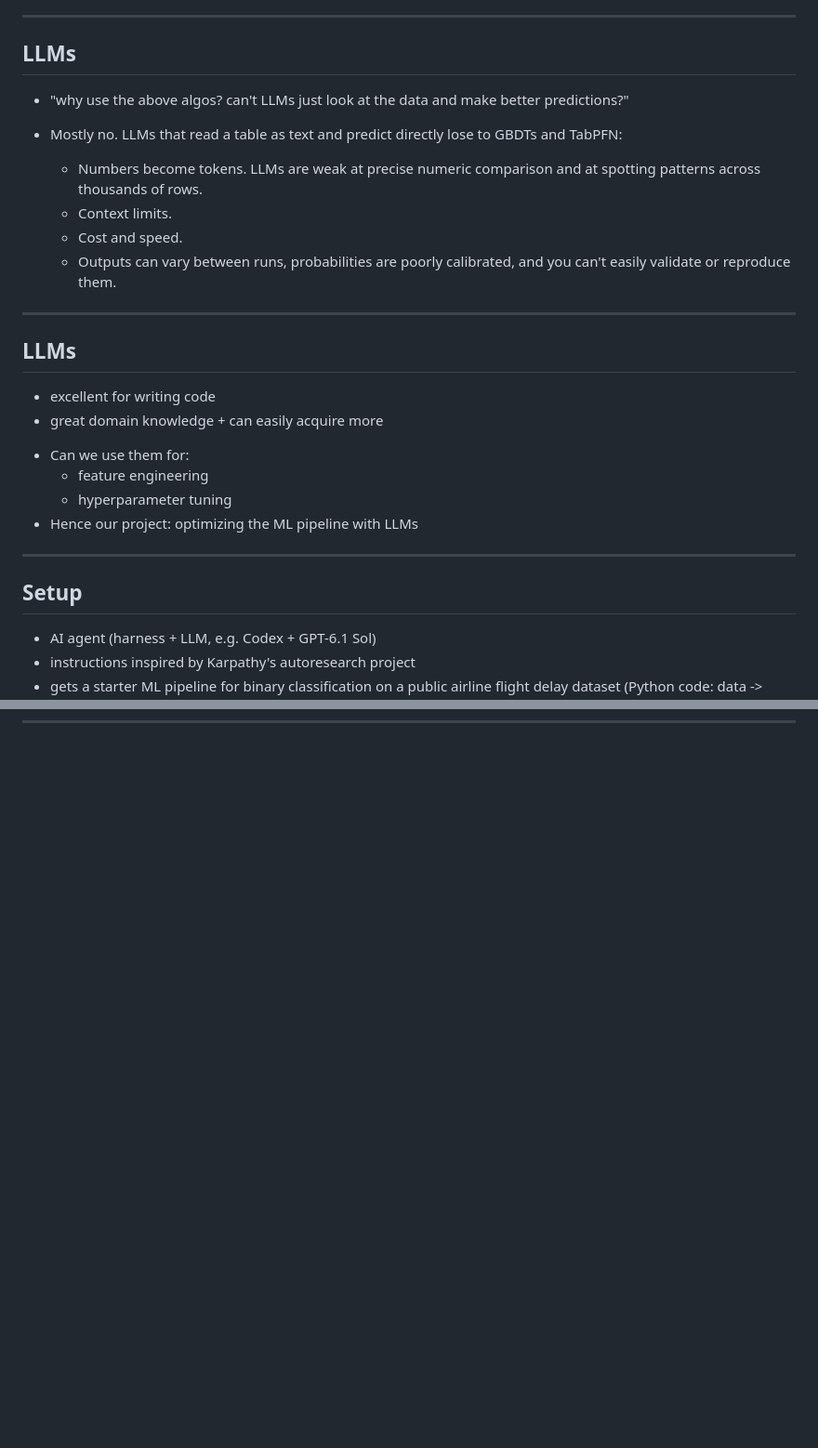
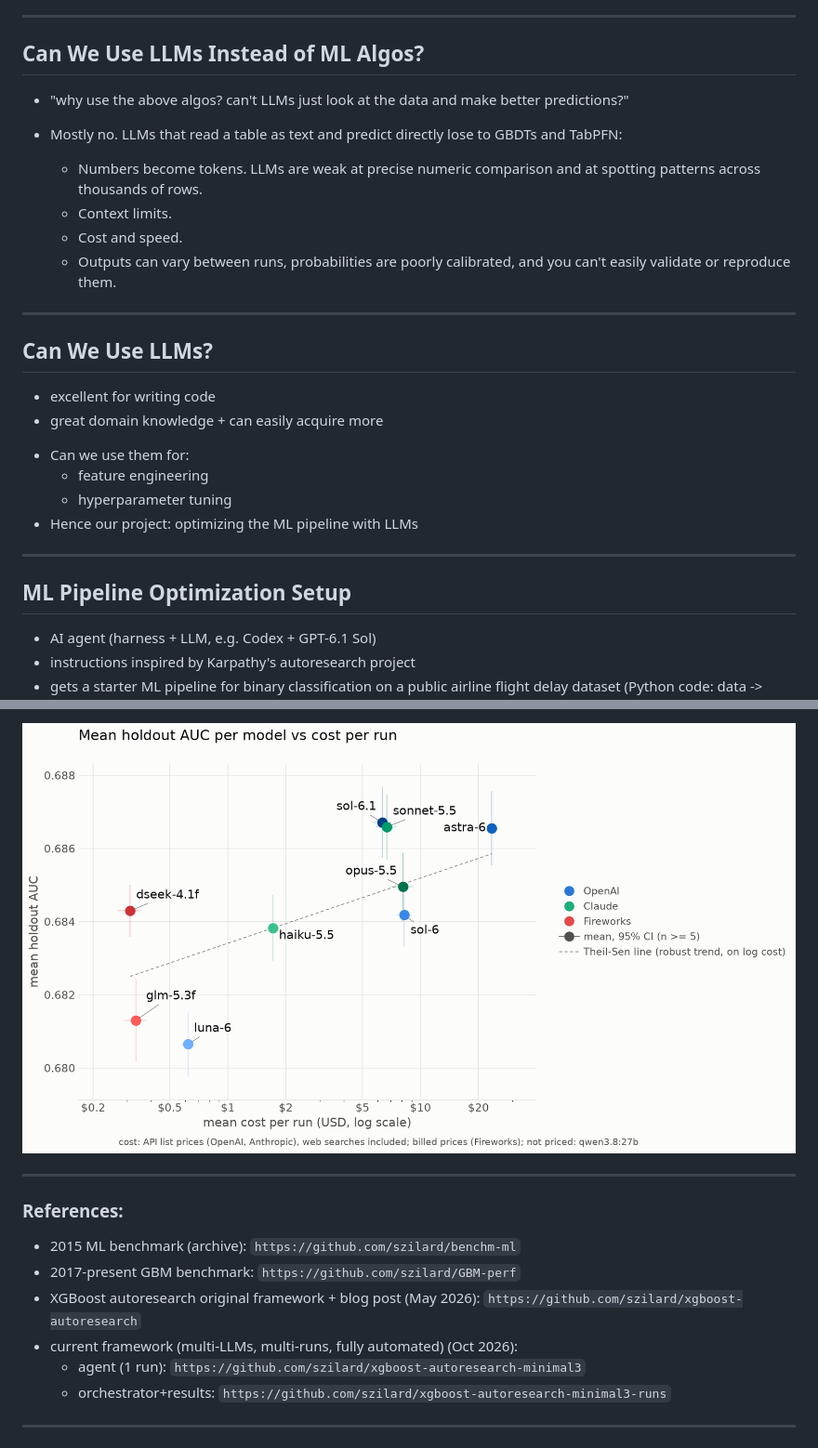
Before and after one commit to szilard/talk-xgb_ar3_r2, a Markdown page: slides.md, 2 parts joined by grey strips. Shown at 93% size. Drawn GitHub-style; pictures changed too: images/p39-auc-vs-cost.png (added); blank space fills up the shorter version.

Commit message:
Add harness, benchmark-correlation and cost slides with plots
Co-Authored-By: Claude Opus 5.5 <noreply@anthropic.com>

```diff
--- a/slides.md
+++ b/slides.md
@@ -173,7 +173,7 @@ section > ul ol { list-style-type: decimal; }
 
 ---
 
-## LLMs
+## Can We Use LLMs Instead of ML Algos?
 
 * "why use the above algos? can't LLMs just look at the data and make better predictions?"
 
@@ -186,7 +186,7 @@ section > ul ol { list-style-type: decimal; }
 
 ---
 
-## LLMs
+## Can We Use LLMs?
 
 <style scoped>
 section > ul:last-of-type { padding-left: 0; }
@@ -205,7 +205,7 @@ section > ul:last-of-type ul { list-style-type: disc; }
 
 ---
 
-## Setup
+## ML Pipeline Optimization Setup
 
 * AI agent (harness + LLM, e.g. Codex + GPT-6.1 Sol)
 * instructions inspired by Karpathy's autoresearch project
@@ -377,3 +437,19 @@ li { font-size: 45px; margin: 1.3em 0; }
+![h:540](images/p39-auc-vs-cost.png)
+
+---
+
+### References:
+
+- 2015 ML benchmark (archive): `https://github.com/szilard/benchm-ml`
+- 2017-present GBM benchmark: `https://github.com/szilard/GBM-perf`
+- XGBoost autoresearch original framework + blog post (May 2026): `https://github.com/szilard/xgboost-autoresearch`
+- current framework (multi-LLMs, multi-runs, fully automated) (Oct 2026):
+    - agent (1 run): `https://github.com/szilard/xgboost-autoresearch-minimal3`
+    - orchestrator+results: `https://github.com/szilard/xgboost-autoresearch-minimal3-runs`
+
+
+---
+
 <style scoped>
 /* contact slide: profile picture on the left, contacts with icons on the right */
 section { display: grid; grid-template-columns: auto auto; justify-content: center; align-items: center; column-gap: 110px; }
```
Also changed, not shown: other parts of slides.md (+60 -0 lines), images/p36-harness-x-model.png (added), images/p37-auc-vs-aa-index.png (added), images/p38-auc-vs-terminal-bench.png (added).
